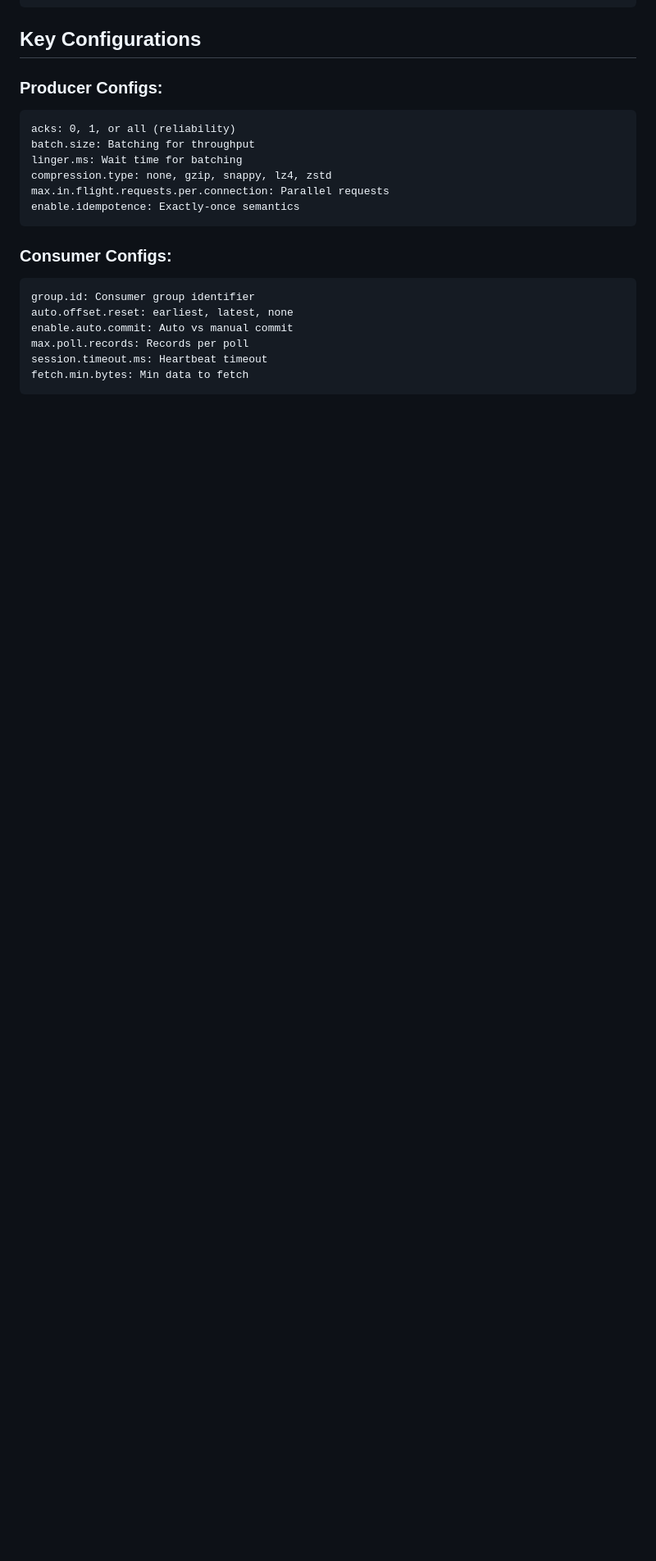
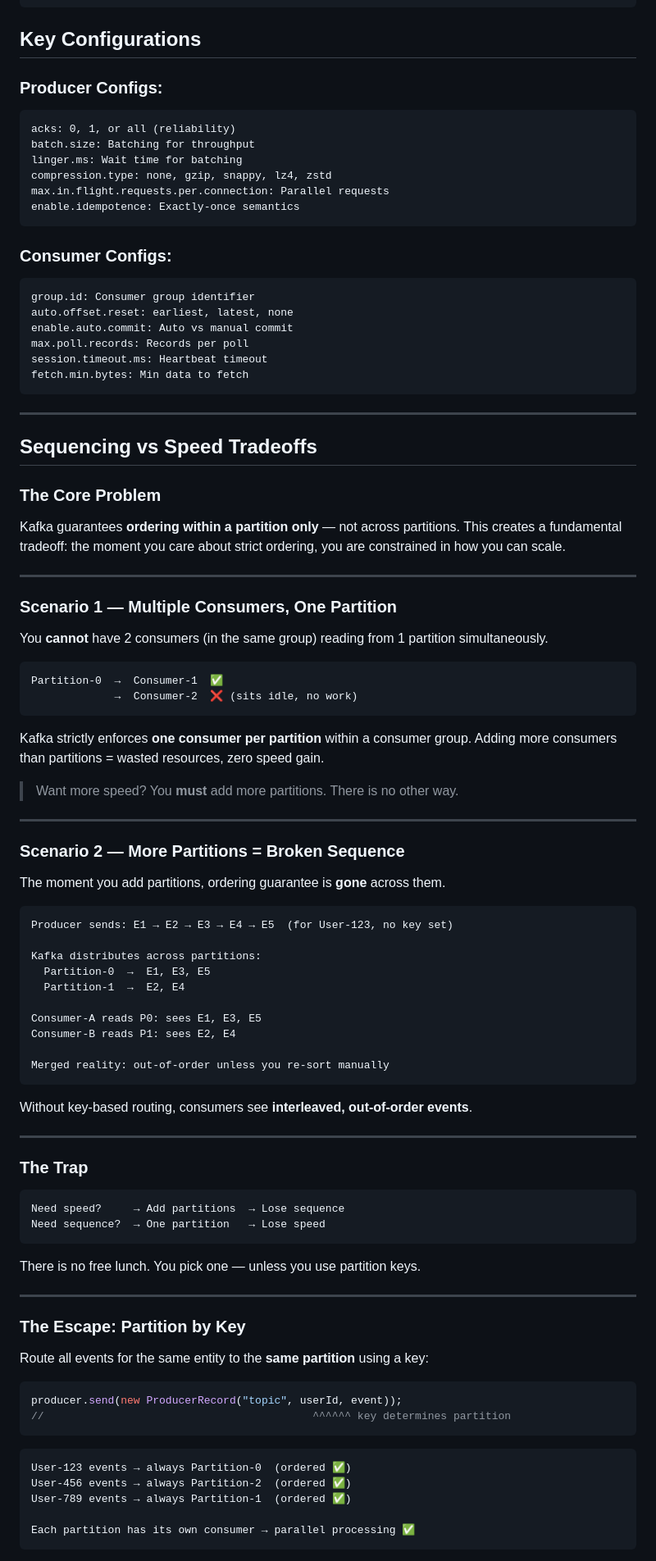
Before and after one commit to devesh1102/devesh1102.github.io, a Markdown page: notes/kafka.md, the part around one of its changes. Shown at 82% size. Rendered like a GitHub page; blank space fills up the shorter version.

Commit message:
docs(kafka): add sequencing vs speed tradeoffs, descriptions for diagrams, fix box alignment
- Added Sequencing vs Speed Tradeoffs section explaining consumer/partition limits
- Added prose descriptions before all diagram-only sections
- Fixed misaligned ASCII box diagrams (architecture, topic partitions, replication)
- Standardized box widths across all diagrams

Co-authored-by: Copilot <223556219+Copilot@users.noreply.github.com>

````diff
--- a/notes/kafka.md
+++ b/notes/kafka.md
@@ -503,3 +517,81 @@ enable.auto.commit: Auto vs manual commit
 max.poll.records: Records per poll
 session.timeout.ms: Heartbeat timeout
 fetch.min.bytes: Min data to fetch
+```
+
+---
+
+## Sequencing vs Speed Tradeoffs
+
+### The Core Problem
+
+Kafka guarantees **ordering within a partition only** — not across partitions.
+This creates a fundamental tradeoff: the moment you care about strict ordering, you are constrained in how you can scale.
+
+---
+
+### Scenario 1 — Multiple Consumers, One Partition
+
+You **cannot** have 2 consumers (in the same group) reading from 1 partition simultaneously.
+
+```
+Partition-0  →  Consumer-1  ✅
+             →  Consumer-2  ❌ (sits idle, no work)
+```
+
+Kafka strictly enforces **one consumer per partition** within a consumer group.
+Adding more consumers than partitions = wasted resources, zero speed gain.
+
+> Want more speed? You **must** add more partitions. There is no other way.
+
+---
+
+### Scenario 2 — More Partitions = Broken Sequence
+
+The moment you add partitions, ordering guarantee is **gone** across them.
+
+```
+Producer sends: E1 → E2 → E3 → E4 → E5  (for User-123, no key set)
+
+Kafka distributes across partitions:
+  Partition-0  →  E1, E3, E5
+  Partition-1  →  E2, E4
+
+Consumer-A reads P0: sees E1, E3, E5
+Consumer-B reads P1: sees E2, E4
+
+Merged reality: out-of-order unless you re-sort manually
+```
+
+Without key-based routing, consumers see **interleaved, out-of-order events**.
+
+---
+
+### The Trap
+
+```
+Need speed?     → Add partitions  → Lose sequence
+Need sequence?  → One partition   → Lose speed
+```
+
+There is no free lunch. You pick one — unless you use partition keys.
+
+---
+
+### The Escape: Partition by Key
+
+Route all events for the same entity to the **same partition** using a key:
+
+```java
+producer.send(new ProducerRecord("topic", userId, event));
+//                                          ^^^^^^ key determines partition
+```
+
+```
+User-123 events → always Partition-0  (ordered ✅)
+User-456 events → always Partition-2  (ordered ✅)
+User-789 events → always Partition-1  (ordered ✅)
+
+Each partition has its own consumer → parallel processing ✅
+```
+
````
Also changed, not shown: other parts of notes/kafka.md (+32 -6 lines).
